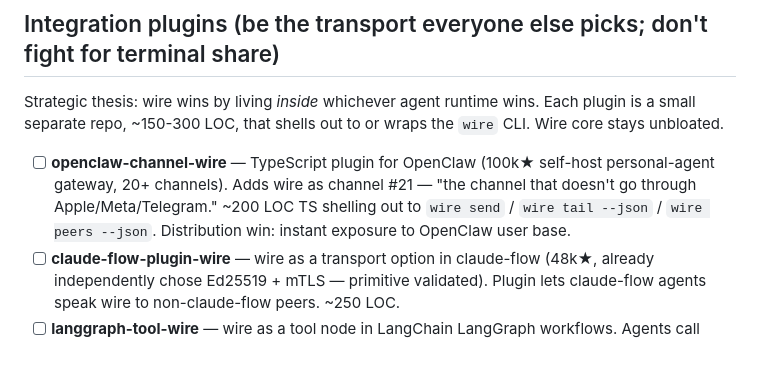
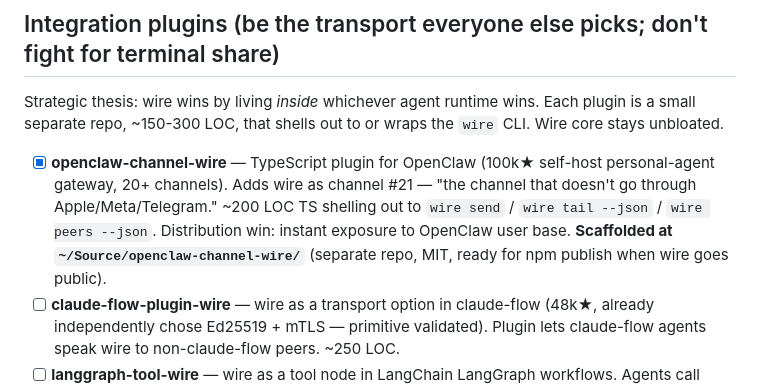
Before and after one commit to SlanchaAi/wire, a Markdown page: BACKLOG.md, the part around the change. Rendered like a GitHub page; blank space fills up the shorter version.

```diff
--- a/BACKLOG.md
+++ b/BACKLOG.md
@@ -41,7 +41,7 @@ When something here gets activated for a release, move it out of this file and i
 
 Strategic thesis: wire wins by living *inside* whichever agent runtime wins. Each plugin is a small separate repo, ~150-300 LOC, that shells out to or wraps the `wire` CLI. Wire core stays unbloated.
 
-- [ ] **openclaw-channel-wire** — TypeScript plugin for OpenClaw (100k★ self-host personal-agent gateway, 20+ channels). Adds wire as channel #21 — "the channel that doesn't go through Apple/Meta/Telegram." ~200 LOC TS shelling out to `wire send` / `wire tail --json` / `wire peers --json`. Distribution win: instant exposure to OpenClaw user base.
+- [x] **openclaw-channel-wire** — TypeScript plugin for OpenClaw (100k★ self-host personal-agent gateway, 20+ channels). Adds wire as channel #21 — "the channel that doesn't go through Apple/Meta/Telegram." ~200 LOC TS shelling out to `wire send` / `wire tail --json` / `wire peers --json`. Distribution win: instant exposure to OpenClaw user base. **Scaffolded at `~/Source/openclaw-channel-wire/`** (separate repo, MIT, ready for npm publish when wire goes public).
 - [ ] **claude-flow-plugin-wire** — wire as a transport option in claude-flow (48k★, already independently chose Ed25519 + mTLS — primitive validated). Plugin lets claude-flow agents speak wire to non-claude-flow peers. ~250 LOC.
 - [ ] **langgraph-tool-wire** — wire as a tool node in LangChain LangGraph workflows. Agents call `wire_send` / `wire_tail` from within graph state. ~200 LOC Python.
 - [ ] **crewai-channel-wire** — wire as agent-to-agent channel in CrewAI. Same shape as LangGraph adapter. ~200 LOC Python.
```
Also changed, not shown: README.md (+4 -0 lines).
